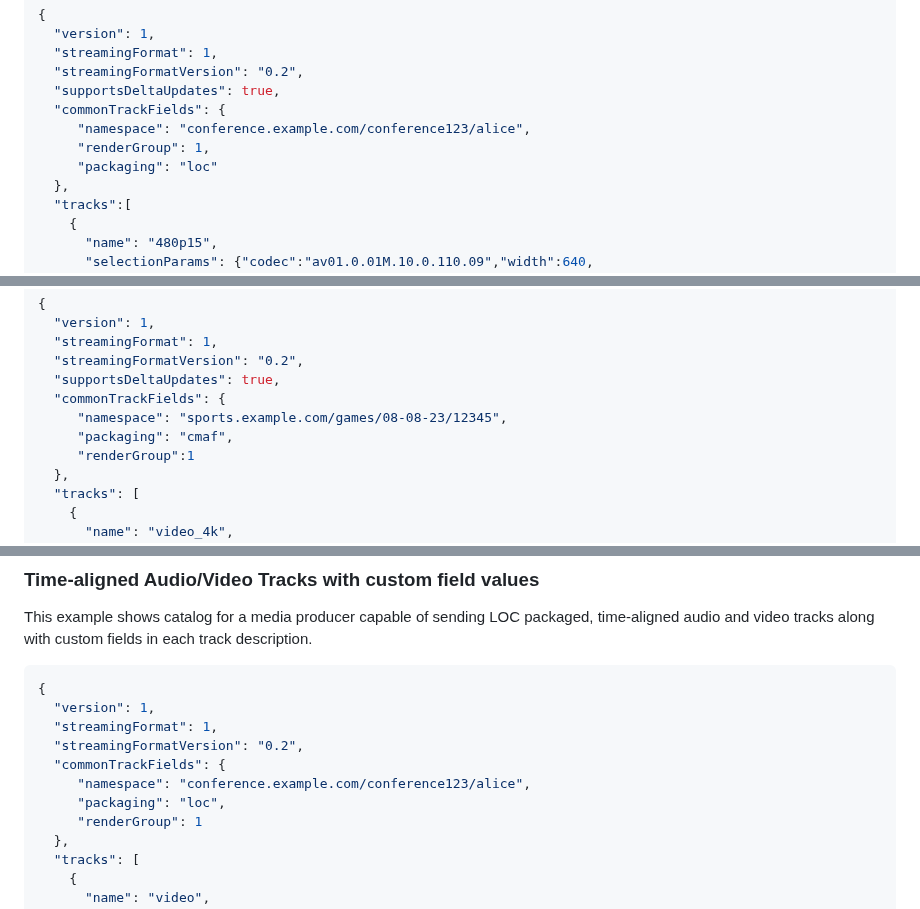
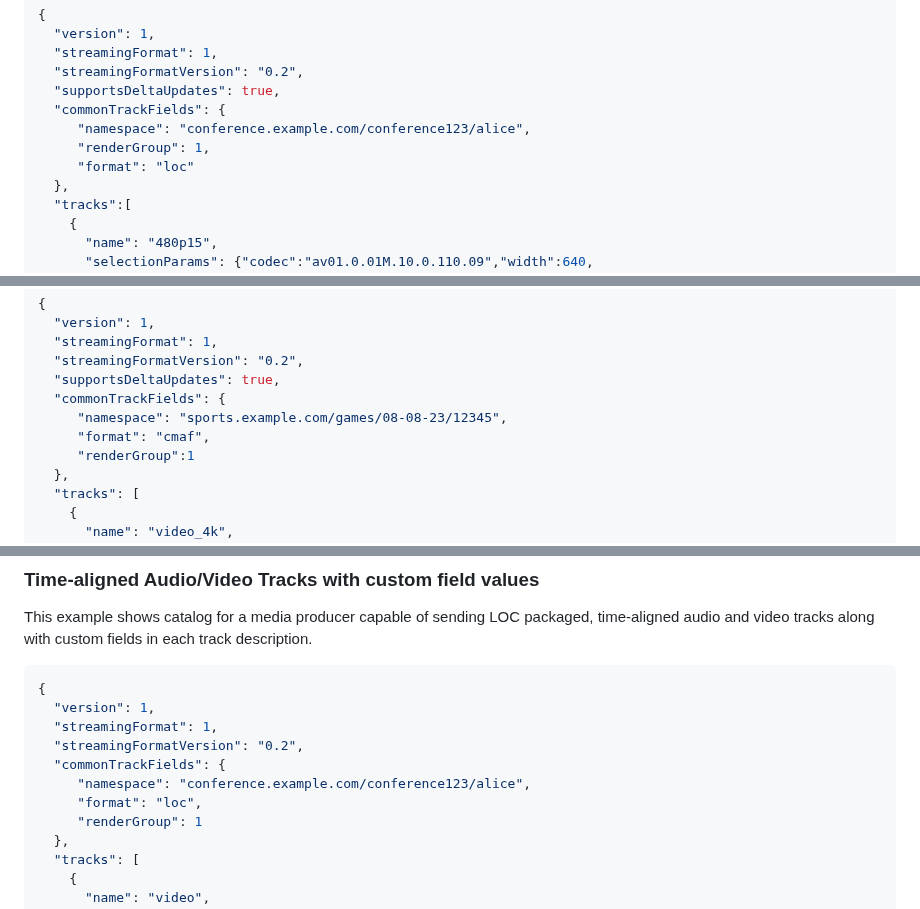
Before and after one commit to moq-wg/catalog-format, a Markdown page: draft-ietf-moq-catalogformat.md, 3 parts joined by grey strips. Drawn GitHub-style.

```diff
--- a/draft-ietf-moq-catalogformat.md
+++ b/draft-ietf-moq-catalogformat.md
@@ -559,7 +554,7 @@ express the track relationships.
   "commonTrackFields": {
      "namespace": "conference.example.com/conference123/alice",
      "renderGroup": 1,
-     "packaging": "loc"
+     "format": "loc"
   },
   "tracks":[
     {
@@ -661,7 +656,7 @@ tracks.
   "supportsDeltaUpdates": true,
   "commonTrackFields": {
      "namespace": "sports.example.com/games/08-08-23/12345",
-     "packaging": "cmaf",
+     "format": "cmaf",
      "renderGroup":1
   },
   "tracks": [
@@ -783,7 +778,7 @@ description.
   "streamingFormatVersion": "0.2",
   "commonTrackFields": {
      "namespace": "conference.example.com/conference123/alice",
-     "packaging": "loc",
+     "format": "loc",
      "renderGroup": 1
   },
   "tracks": [
```
Also changed, not shown: other parts of draft-ietf-moq-catalogformat.md (+13 -18 lines).
